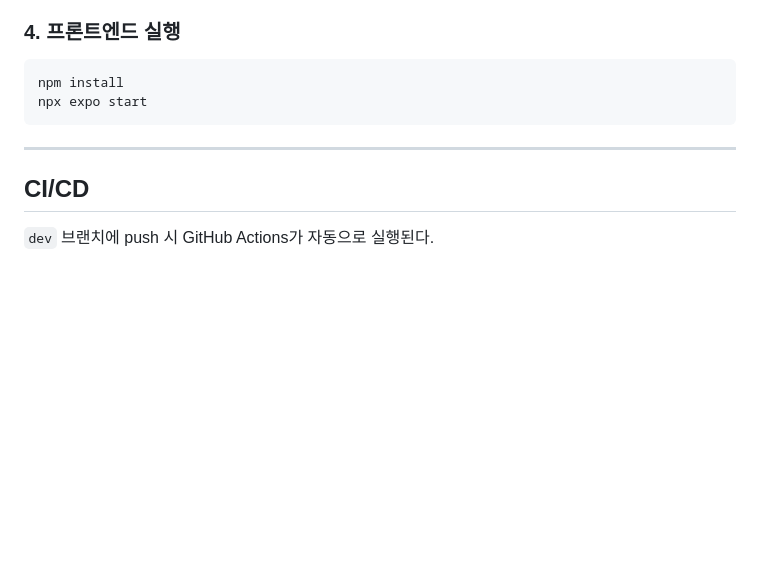
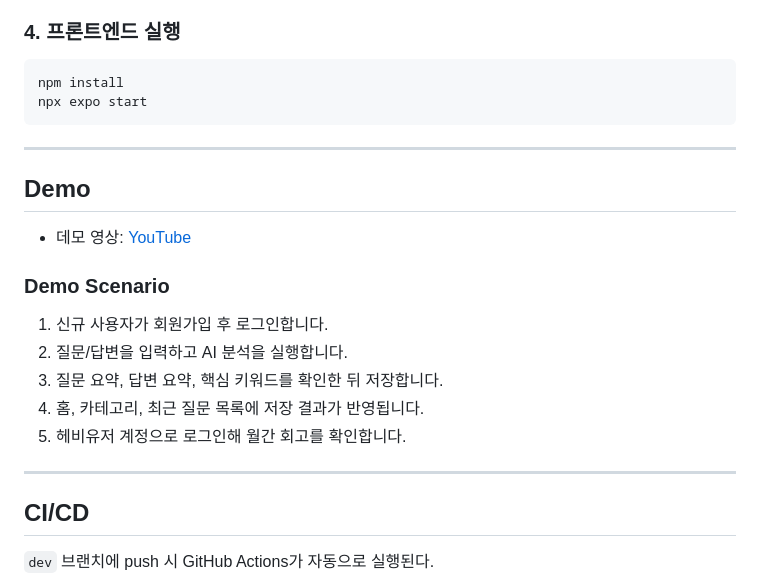
Before and after one commit to Semicolone/start, a Markdown page: Readme.MD, the part around the change. Drawn GitHub-style; blank space fills up the shorter version.

Commit message:
docs: 리드미 데모 파트 추가

```diff
--- a/Readme.MD
+++ b/Readme.MD
@@ -123,6 +123,19 @@ npx expo start
 
 ---
 
+## Demo
+
+- 데모 영상: [YouTube](https://youtube.com/shorts/cdMv8FisXCo?si=f0-eSPQnBn4kGdGK)
+
+### Demo Scenario
+1. 신규 사용자가 회원가입 후 로그인합니다.
+2. 질문/답변을 입력하고 AI 분석을 실행합니다.
+3. 질문 요약, 답변 요약, 핵심 키워드를 확인한 뒤 저장합니다.
+4. 홈, 카테고리, 최근 질문 목록에 저장 결과가 반영됩니다.
+5. 헤비유저 계정으로 로그인해 월간 회고를 확인합니다.
+
+---
+
 ## CI/CD
 
 `dev` 브랜치에 push 시 GitHub Actions가 자동으로 실행된다.
```
